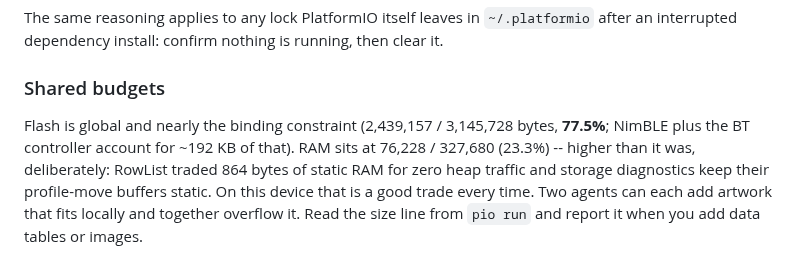
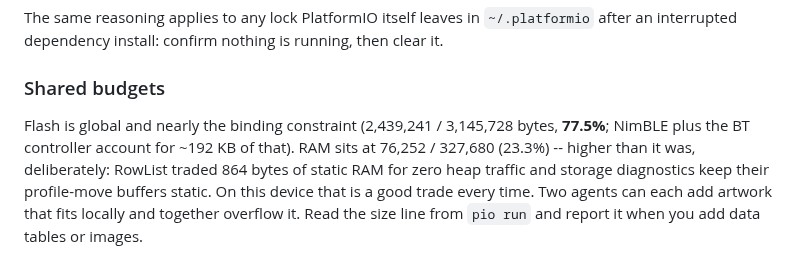
Before and after one commit to iamankushpandit/Gume, a Markdown page: CLAUDE.md, the part around the change. GitHub-like rendering.

```diff
--- a/CLAUDE.md
+++ b/CLAUDE.md
@@ -408,9 +408,9 @@ The same reasoning applies to any lock PlatformIO itself leaves in `~/.platformi
 
 ### Shared budgets
 
-Flash is global and nearly the binding constraint (2,439,157 / 3,145,728 bytes,
+Flash is global and nearly the binding constraint (2,439,241 / 3,145,728 bytes,
 **77.5%**; NimBLE plus the BT controller account for ~192 KB of that). RAM sits
-at 76,228 / 327,680 (23.3%) -- higher than it was, deliberately: RowList traded
+at 76,252 / 327,680 (23.3%) -- higher than it was, deliberately: RowList traded
 864 bytes of static RAM for zero heap traffic and storage diagnostics keep their
 profile-move buffers static. On this device that is a good
 trade every time. Two agents can each add artwork that fits locally and together overflow it. Read the size line from `pio run` and report it when you add data tables or images.
```
Also changed, not shown: CHANGELOG.md (+17 -1 lines), README.md (+2 -2 lines), docs/cursive-sheet.png, docs/screens/cursive.png, docs/screens/trace-lower.png, docs/screens/trace.png, 7 other files.
